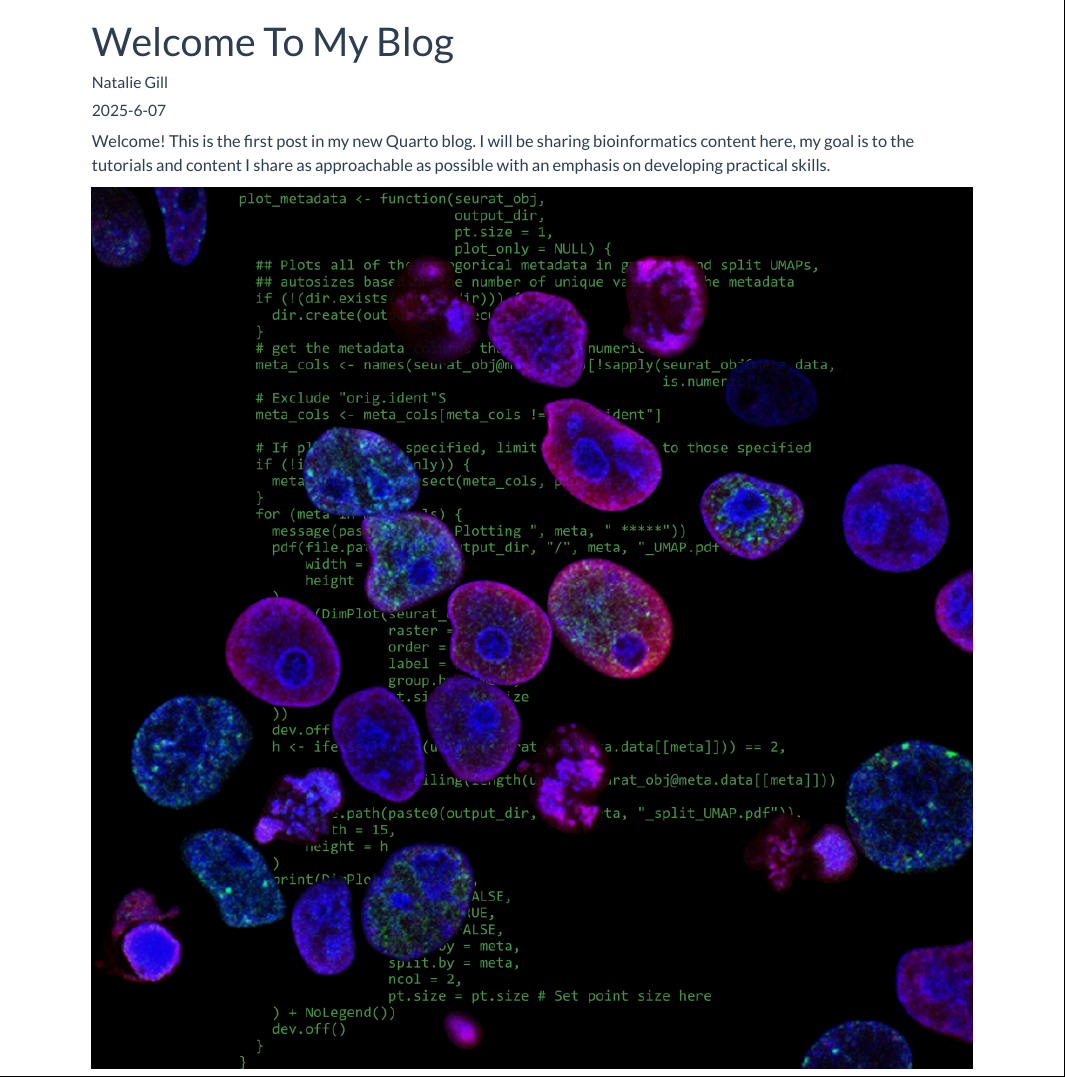
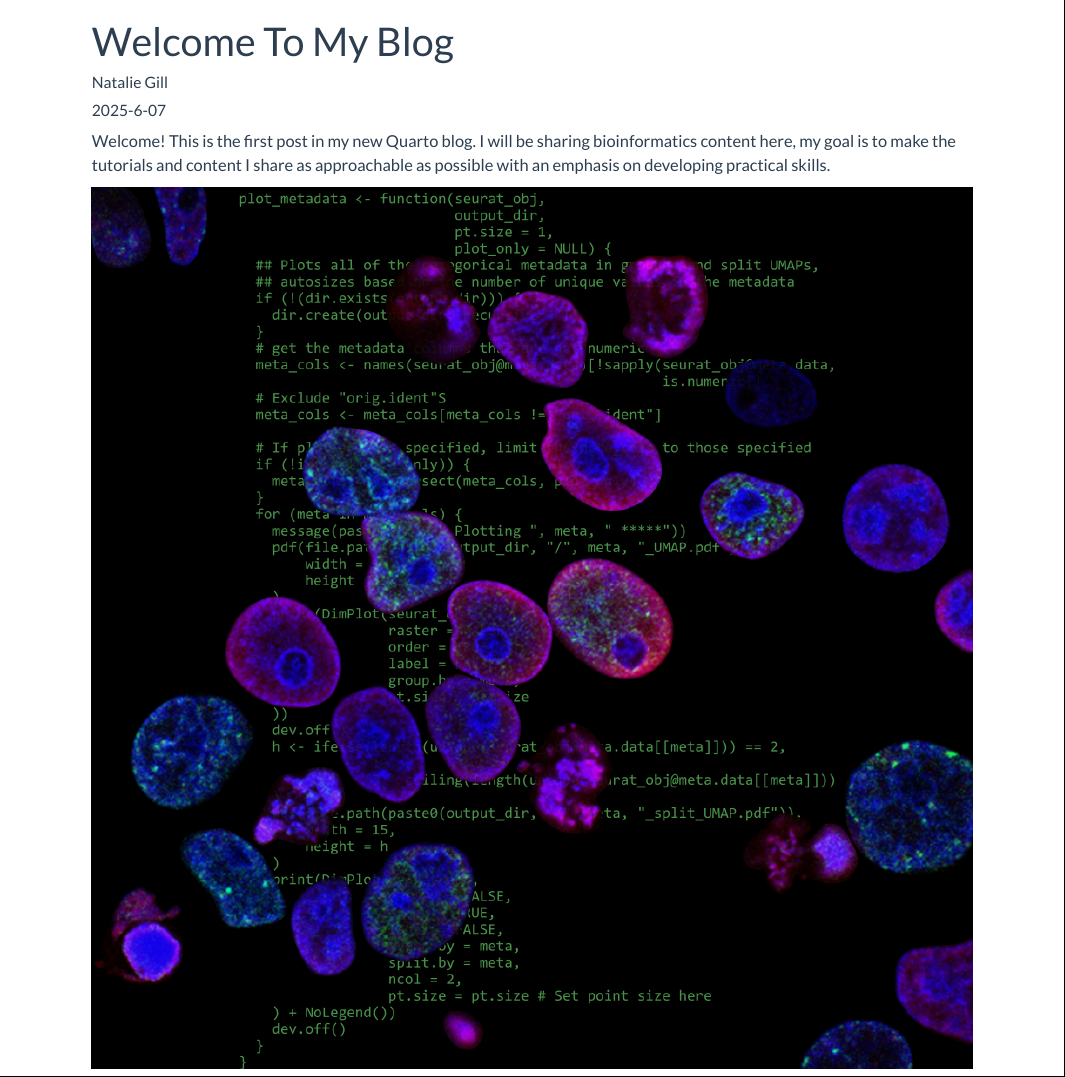
Before and after one commit to natalie-23-gill/natalie-23-gill.github.io, a Quarto document (posts/welcome/index.qmd): the page in a window 1100 px wide, from its top. Rendered offline with R 4.5, knitr and Pandoc in place of Quarto, with nearby package versions.

Commit message:
fix typo

```diff
--- a/posts/welcome/index.qmd
+++ b/posts/welcome/index.qmd
@@ -5,6 +5,6 @@ date: "2025-6-07"
 categories: [news, bioinformatics]
 ---
 
-Welcome! This is the first post in my new Quarto blog. I will be sharing bioinformatics content here, my goal is to the tutorials and content I share as approachable as possible with an emphasis on developing practical skills.
+Welcome! This is the first post in my new Quarto blog. I will be sharing bioinformatics content here, my goal is to make the tutorials and content I share as approachable as possible with an emphasis on developing practical skills.
 
 ![](cell_and_code.png){fig-alt="Image of cancer cells with code in the background."}
```
Also changed, not shown: docs/search.json, 2 other files.
